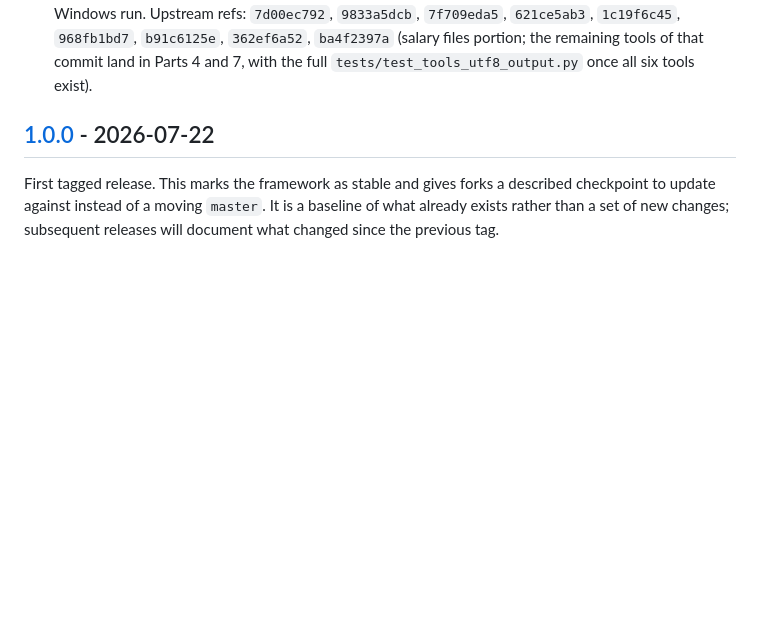
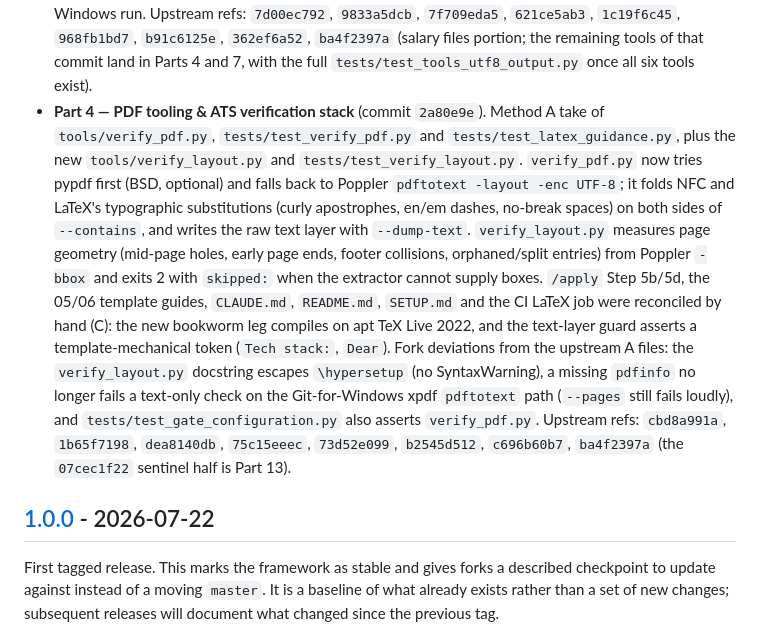
Before and after one commit to Tykelar/ai-job-search-template, a Markdown page: CHANGELOG.md, the part around the change. GitHub-like rendering; blank space fills up the shorter version.

Commit message:
docs: record Part 4 completion in port ledger and CHANGELOG
Part 4 (2a80e9e) lands the PDF tooling stack. Records the 51-test Part-4
evidence, the full-suite 313 (skipped=3), the three fork deviations from the
upstream Method A takes, and defers tests/test_tools_utf8_output.py to
Part 7/13.

(cherry picked from commit 906811f70cd5da2e68e10a365d0a0ae70e0db550)

```diff
--- a/CHANGELOG.md
+++ b/CHANGELOG.md
@@ -120,6 +120,27 @@ per-file diff commands.
   `ba4f2397a` (salary files portion; the remaining tools of that commit land in
   Parts 4 and 7, with the full `tests/test_tools_utf8_output.py` once all six
   tools exist).
+- **Part 4 — PDF tooling & ATS verification stack** (commit `2a80e9e`). Method A
+  take of `tools/verify_pdf.py`, `tests/test_verify_pdf.py` and
+  `tests/test_latex_guidance.py`, plus the new `tools/verify_layout.py` and
+  `tests/test_verify_layout.py`. `verify_pdf.py` now tries pypdf first (BSD,
+  optional) and falls back to Poppler `pdftotext -layout -enc UTF-8`; it folds
+  NFC and LaTeX's typographic substitutions (curly apostrophes, en/em dashes,
+  no-break spaces) on both sides of `--contains`, and writes the raw text layer
+  with `--dump-text`. `verify_layout.py` measures page geometry (mid-page holes,
+  early page ends, footer collisions, orphaned/split entries) from Poppler
+  `-bbox` and exits 2 with `skipped:` when the extractor cannot supply boxes.
+  `/apply` Step 5b/5d, the 05/06 template guides, `CLAUDE.md`, `README.md`,
+  `SETUP.md` and the CI LaTeX job were reconciled by hand (C): the new bookworm
+  leg compiles on apt TeX Live 2022, and the text-layer guard asserts a
+  template-mechanical token (`Tech stack:`, `Dear`). Fork deviations from the
+  upstream A files: the `verify_layout.py` docstring escapes `\hypersetup` (no
+  SyntaxWarning), a missing `pdfinfo` no longer fails a text-only check on the
+  Git-for-Windows xpdf `pdftotext` path (`--pages` still fails loudly), and
+  `tests/test_gate_configuration.py` also asserts `verify_pdf.py`. Upstream
+  refs: `cbd8a991a`, `1b65f7198`, `dea8140db`, `75c15eeec`, `73d52e099`,
+  `b2545d512`, `c696b60b7`, `ba4f2397a` (the `07cec1f22` sentinel half is
+  Part 13).
 
 ## [1.0.0] - 2026-07-22
 
```
Also changed, not shown: docs/upstream-port-plan.md (+10 -1 lines).
